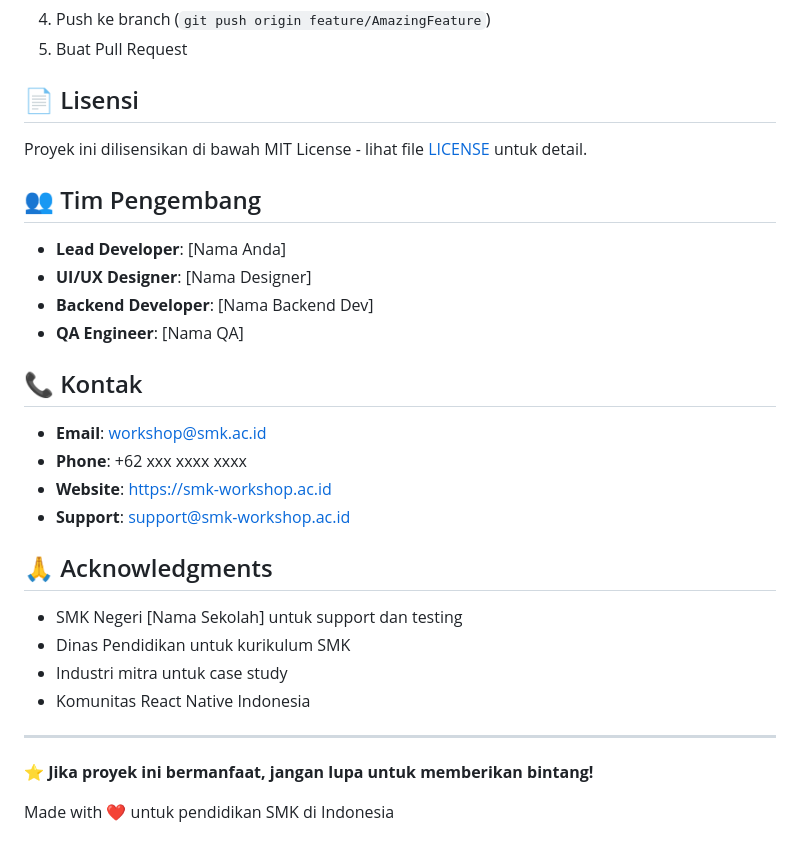
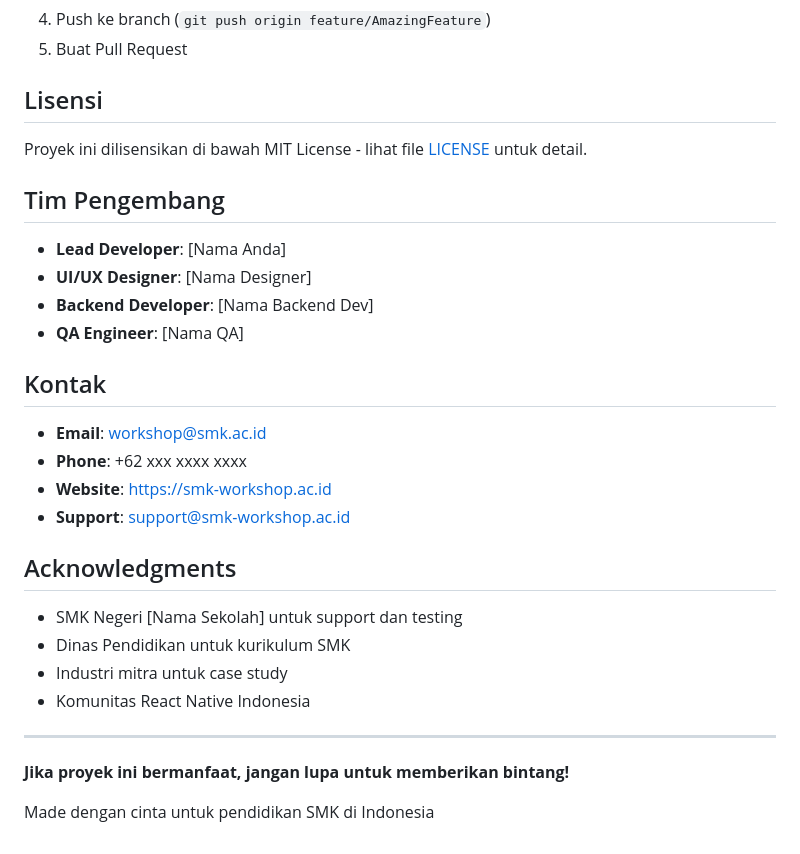
Before and after one commit to 0xHadiRamdhani/workshop-manager-smk, a Markdown page: README.md, the part around the change printed below. Drawn GitHub-style.

```diff
--- a/README.md
+++ b/README.md
@@ -228,25 +194,25 @@ EXPO_PUBLIC_NOTIFICATION_KEY=your-notification-key
 4. Push ke branch (`git push origin feature/AmazingFeature`)
 5. Buat Pull Request
 
-## 📄 Lisensi
+## Lisensi
 
 Proyek ini dilisensikan di bawah MIT License - lihat file [LICENSE](LICENSE) untuk detail.
 
-## 👥 Tim Pengembang
+## Tim Pengembang
 
 - **Lead Developer**: [Nama Anda]
 - **UI/UX Designer**: [Nama Designer]
 - **Backend Developer**: [Nama Backend Dev]
 - **QA Engineer**: [Nama QA]
 
-## 📞 Kontak
+## Kontak
 
 - **Email**: workshop@smk.ac.id
 - **Phone**: +62 xxx xxxx xxxx
 - **Website**: https://smk-workshop.ac.id
 - **Support**: support@smk-workshop.ac.id
 
-## 🙏 Acknowledgments
+## Acknowledgments
 
 - SMK Negeri [Nama Sekolah] untuk support dan testing
 - Dinas Pendidikan untuk kurikulum SMK
@@ -255,6 +221,6 @@ Proyek ini dilisensikan di bawah MIT License - lihat file [LICENSE](LICENSE) unt
 
 ---
 
-**⭐ Jika proyek ini bermanfaat, jangan lupa untuk memberikan bintang!**
+**Jika proyek ini bermanfaat, jangan lupa untuk memberikan bintang!**
 
-Made with ❤️ untuk pendidikan SMK di Indonesia
+Made dengan cinta untuk pendidikan SMK di Indonesia
```
Also changed, not shown: other parts of README.md (+59 -93 lines).
